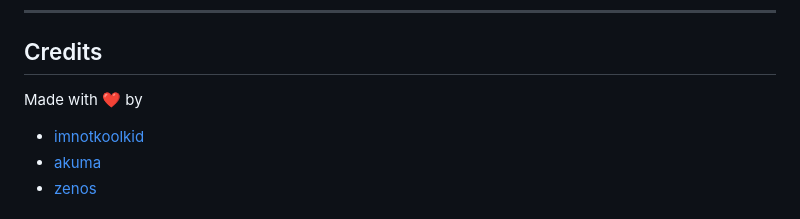
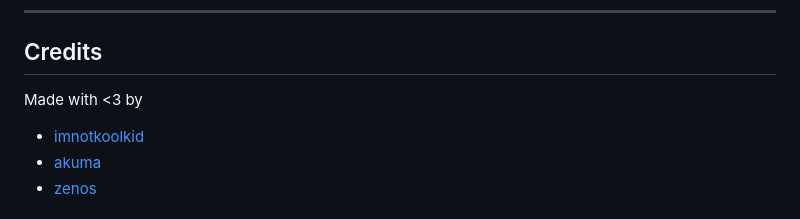
Before and after one commit to imnotkoolkid/OBSIDIAN-CLIENT, a Markdown page: README.md, the part around the change. GitHub-like rendering.

```diff
--- a/README.md
+++ b/README.md
@@ -42,7 +42,7 @@
 
 ##  Credits
 
-Made with ❤️ by
+Made with <3 by
 - [imnotkoolkid](https://github.com/imnotkoolkid)
 - [akuma](https://github.com/KirkaMiddleMenScripts)
 - [zenos](https://github.com/Dev-Zenos)
```
